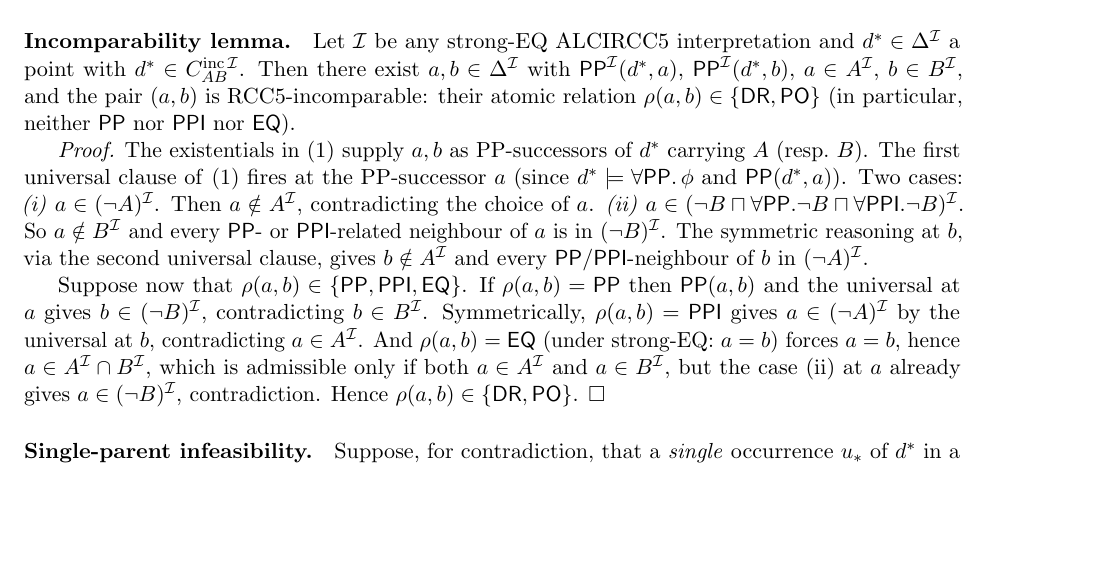
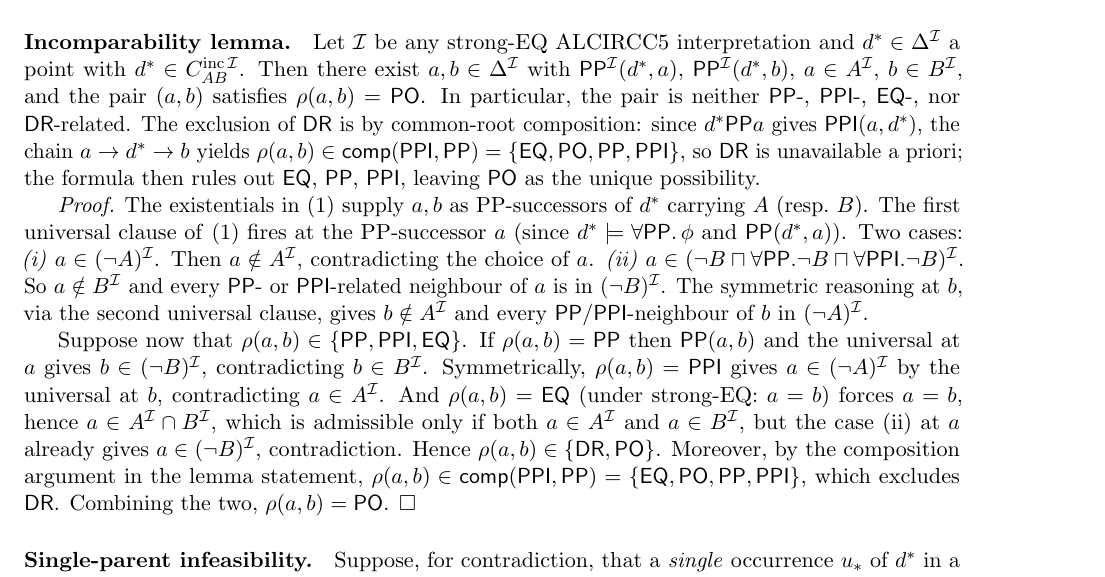
Before and after one commit to lambdamikel/alcircc5, a LaTeX paper (papers/gpt5.5_round2/claude_verification_response_v2.tex): part of page 3 of 14, cut so that both start at the same text, the shorter picture padded with empty space. Compiled offline with pdfLaTeX.

Commit message:
Strengthen C_AB^inc incomparability lemma to rho(a,b) = PO
Per GPT-5.5's May-2026 review of verification-5-20-latest.zip: since
both witnesses are PP-successors of d*, common-root composition gives
rho(a,b) in comp(PPI, PP) = {EQ, PO, PP, PPI}, which excludes DR a
priori. The formula then rules out EQ, PP, PPI, leaving PO as the
unique possibility -- not {DR, PO} as previously stated.

Update lemma statement and proof to reflect this; argument is
unchanged otherwise.

Co-Authored-By: Claude Opus 4.7 <noreply@anthropic.com>

```diff
--- a/papers/gpt5.5_round2/claude_verification_response_v2.tex
+++ b/papers/gpt5.5_round2/claude_verification_response_v2.tex
@@ -239,9 +239,14 @@ strong-EQ ALCIRCC{5} interpretation and \(d^* \in \Delta^\mathcal I\)
 a point with \(d^* \in C_{AB}^{\mathrm{inc}\,\mathcal I}\).  Then
 there exist \(a, b \in \Delta^\mathcal I\) with \(\PP^\mathcal I(d^*, a)\),
 \(\PP^\mathcal I(d^*, b)\), \(a \in A^\mathcal I\), \(b \in B^\mathcal I\),
-and the pair \((a, b)\) is RCC5-incomparable: their atomic
-relation \(\rho(a, b) \in \{\DR, \PO\}\) (in particular, neither
-\(\PP\) nor \(\PPI\) nor \(\EQ\)).
+and the pair \((a, b)\) satisfies \(\rho(a, b) = \PO\).  In particular,
+the pair is neither \(\PP\)-, \(\PPI\)-, \(\EQ\)-, nor \(\DR\)-related.
+The exclusion of \(\DR\) is by common-root composition: since
+\(d^* \PP a\) gives \(\PPI(a, d^*)\), the chain
+\(a \to d^* \to b\) yields
+\(\rho(a, b) \in \mathsf{comp}(\PPI, \PP) = \{\EQ, \PO, \PP, \PPI\}\),
+so \(\DR\) is unavailable a priori;\@ the formula then rules out
+\(\EQ\), \(\PP\), \(\PPI\), leaving \(\PO\) as the unique possibility.
 
 \emph{Proof.}  The existentials in~\eqref{eq:cab_inc} supply
 \(a, b\) as PP-successors of \(d^*\) carrying \(A\) (resp.~\(B\)).
@@ -267,7 +272,11 @@ And \(\rho(a, b) = \EQ\) (under strong-EQ:\@ \(a = b\)) forces
 \(a = b\), hence \(a \in A^\mathcal I \cap B^\mathcal I\), which is
 admissible only if both \(a \in A^\mathcal I\) and \(a \in B^\mathcal I\),
 but the case~(ii) at \(a\) already gives \(a \in (\neg B)^\mathcal I\),
-contradiction.  Hence \(\rho(a, b) \in \{\DR, \PO\}\).  \(\square\)
+contradiction.  Hence \(\rho(a, b) \in \{\DR, \PO\}\).  Moreover, by
+the composition argument in the lemma statement,
+\(\rho(a, b) \in \mathsf{comp}(\PPI, \PP) = \{\EQ, \PO, \PP, \PPI\}\),
+which excludes \(\DR\).  Combining the two,
+\(\rho(a, b) = \PO\).  \(\square\)
 
 \paragraph{Single-parent infeasibility.}  Suppose, for contradiction,
 that a \emph{single} occurrence \(u_*\) of \(d^*\) in a valid
```
Also changed, not shown: papers/gpt5.5_round2/claude_verification_response_v2.pdf.
